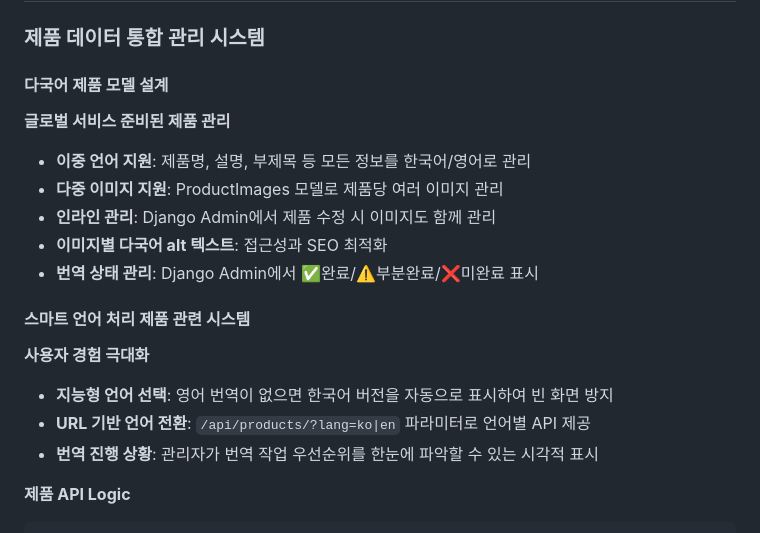
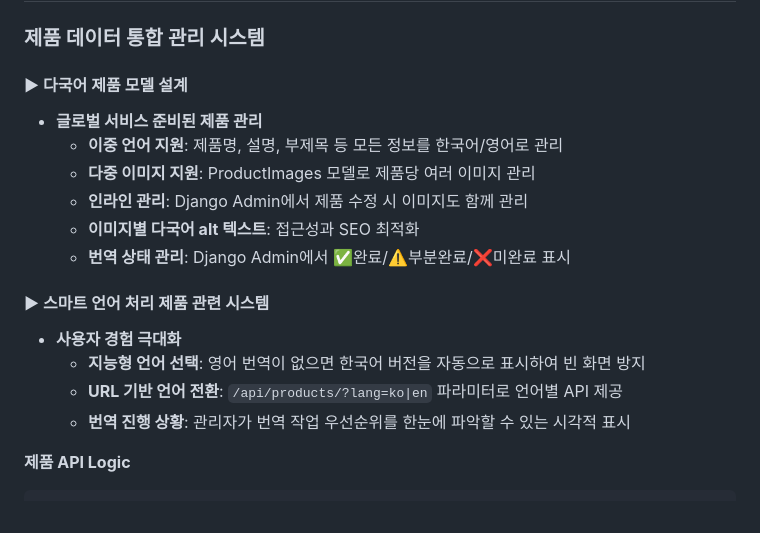
Before and after one commit to Elarin22/Glossy_Matcha, a Markdown page: README.md, the part around one of its changes. GitHub-like rendering.

````diff
--- a/README.md
+++ b/README.md
@@ -584,21 +575,19 @@ const response = await fetch(`${process.env.NEXT_PUBLIC_API_URL}/inquiries/`, {
 
 ### 제품 데이터 통합 관리 시스템
 
-#### 다국어 제품 모델 설계
-**글로벌 서비스 준비된 제품 관리**
+#### ▶ 다국어 제품 모델 설계
+- **글로벌 서비스 준비된 제품 관리**
+  - **이중 언어 지원**: 제품명, 설명, 부제목 등 모든 정보를 한국어/영어로 관리
+  - **다중 이미지 지원**: ProductImages 모델로 제품당 여러 이미지 관리
+  - **인라인 관리**: Django Admin에서 제품 수정 시 이미지도 함께 관리
+  - **이미지별 다국어 alt 텍스트**: 접근성과 SEO 최적화
+  - **번역 상태 관리**: Django Admin에서 ✅완료/⚠️부분완료/❌미완료 표시
 
-- **이중 언어 지원**: 제품명, 설명, 부제목 등 모든 정보를 한국어/영어로 관리
-- **다중 이미지 지원**: ProductImages 모델로 제품당 여러 이미지 관리
-- **인라인 관리**: Django Admin에서 제품 수정 시 이미지도 함께 관리
-- **이미지별 다국어 alt 텍스트**: 접근성과 SEO 최적화
-- **번역 상태 관리**: Django Admin에서 ✅완료/⚠️부분완료/❌미완료 표시
-
-#### 스마트 언어 처리 제품 관련 시스템
-**사용자 경험 극대화**
-
-- **지능형 언어 선택**: 영어 번역이 없으면 한국어 버전을 자동으로 표시하여 빈 화면 방지
-- **URL 기반 언어 전환**: `/api/products/?lang=ko|en` 파라미터로 언어별 API 제공
-- **번역 진행 상황**: 관리자가 번역 작업 우선순위를 한눈에 파악할 수 있는 시각적 표시
+#### ▶ 스마트 언어 처리 제품 관련 시스템
+- **사용자 경험 극대화**
+  - **지능형 언어 선택**: 영어 번역이 없으면 한국어 버전을 자동으로 표시하여 빈 화면 방지
+  - **URL 기반 언어 전환**: `/api/products/?lang=ko|en` 파라미터로 언어별 API 제공
+  - **번역 진행 상황**: 관리자가 번역 작업 우선순위를 한눈에 파악할 수 있는 시각적 표시
 
 **제품 API Logic**
 ```python
````
Also changed, not shown: other parts of README.md (+44 -53 lines).
